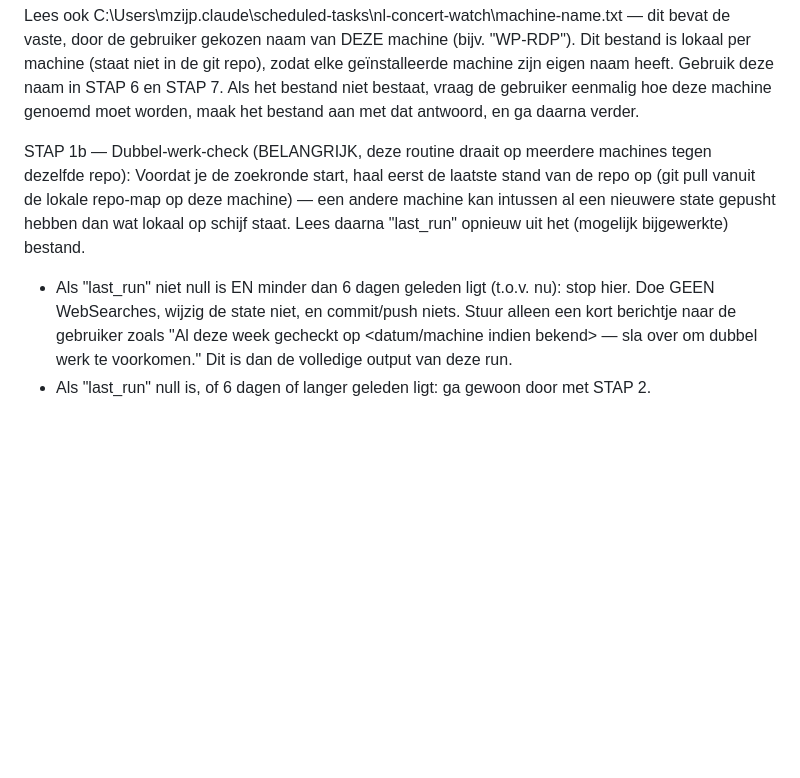
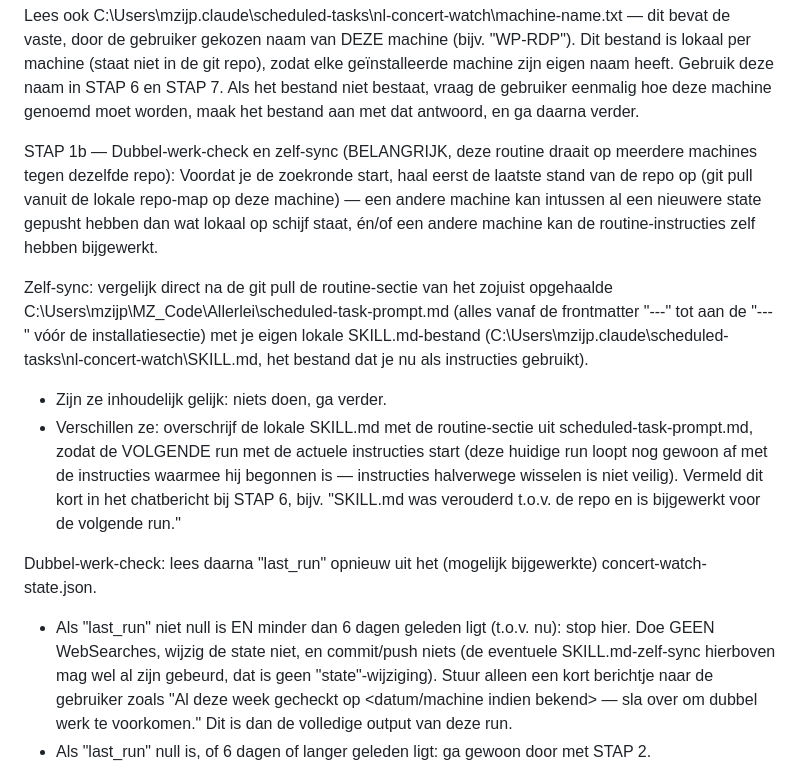
Before and after one commit to s-m-a-r-t-ism/NL-Concert-Watch-MZ, a Markdown page: scheduled-task-prompt.md, the part around the change. Rendered like a GitHub page; blank space fills up the shorter version.

Commit message:
Add self-sync check to STAP 1b so machines auto-update stale local SKILL.md from repo

```diff
--- a/scheduled-task-prompt.md
+++ b/scheduled-task-prompt.md
@@ -14,9 +14,15 @@ Lees het bestand C:\Users\mzijp\MZ_Code\Allerlei\concert-watch-state.json. Dit b
 
 Lees ook C:\Users\mzijp\.claude\scheduled-tasks\nl-concert-watch\machine-name.txt — dit bevat de vaste, door de gebruiker gekozen naam van DEZE machine (bijv. "WP-RDP"). Dit bestand is lokaal per machine (staat niet in de git repo), zodat elke geïnstalleerde machine zijn eigen naam heeft. Gebruik deze naam in STAP 6 en STAP 7. Als het bestand niet bestaat, vraag de gebruiker eenmalig hoe deze machine genoemd moet worden, maak het bestand aan met dat antwoord, en ga daarna verder.
 
-STAP 1b — Dubbel-werk-check (BELANGRIJK, deze routine draait op meerdere machines tegen dezelfde repo):
-Voordat je de zoekronde start, haal eerst de laatste stand van de repo op (git pull vanuit de lokale repo-map op deze machine) — een andere machine kan intussen al een nieuwere state gepusht hebben dan wat lokaal op schijf staat. Lees daarna "last_run" opnieuw uit het (mogelijk bijgewerkte) bestand.
-- Als "last_run" niet null is EN minder dan 6 dagen geleden ligt (t.o.v. nu): stop hier. Doe GEEN WebSearches, wijzig de state niet, en commit/push niets. Stuur alleen een kort berichtje naar de gebruiker zoals "Al deze week gecheckt op <datum/machine indien bekend> — sla over om dubbel werk te voorkomen." Dit is dan de volledige output van deze run.
+STAP 1b — Dubbel-werk-check en zelf-sync (BELANGRIJK, deze routine draait op meerdere machines tegen dezelfde repo):
+Voordat je de zoekronde start, haal eerst de laatste stand van de repo op (git pull vanuit de lokale repo-map op deze machine) — een andere machine kan intussen al een nieuwere state gepusht hebben dan wat lokaal op schijf staat, én/of een andere machine kan de routine-instructies zelf hebben bijgewerkt.
+
+Zelf-sync: vergelijk direct na de git pull de routine-sectie van het zojuist opgehaalde C:\Users\mzijp\MZ_Code\Allerlei\scheduled-task-prompt.md (alles vanaf de frontmatter "---" tot aan de "---" vóór de installatiesectie) met je eigen lokale SKILL.md-bestand (C:\Users\mzijp\.claude\scheduled-tasks\nl-concert-watch\SKILL.md, het bestand dat je nu als instructies gebruikt).
+- Zijn ze inhoudelijk gelijk: niets doen, ga verder.
+- Verschillen ze: overschrijf de lokale SKILL.md met de routine-sectie uit scheduled-task-prompt.md, zodat de VOLGENDE run met de actuele instructies start (deze huidige run loopt nog gewoon af met de instructies waarmee hij begonnen is — instructies halverwege wisselen is niet veilig). Vermeld dit kort in het chatbericht bij STAP 6, bijv. "SKILL.md was verouderd t.o.v. de repo en is bijgewerkt voor de volgende run."
+
+Dubbel-werk-check: lees daarna "last_run" opnieuw uit het (mogelijk bijgewerkte) concert-watch-state.json.
+- Als "last_run" niet null is EN minder dan 6 dagen geleden ligt (t.o.v. nu): stop hier. Doe GEEN WebSearches, wijzig de state niet, en commit/push niets (de eventuele SKILL.md-zelf-sync hierboven mag wel al zijn gebeurd, dat is geen "state"-wijziging). Stuur alleen een kort berichtje naar de gebruiker zoals "Al deze week gecheckt op <datum/machine indien bekend> — sla over om dubbel werk te voorkomen." Dit is dan de volledige output van deze run.
 - Als "last_run" null is, of 6 dagen of langer geleden ligt: ga gewoon door met STAP 2.
 
 STAP 2 — Zoek nieuwe optredens (HEEL Nederland, alle soorten locaties):
```
